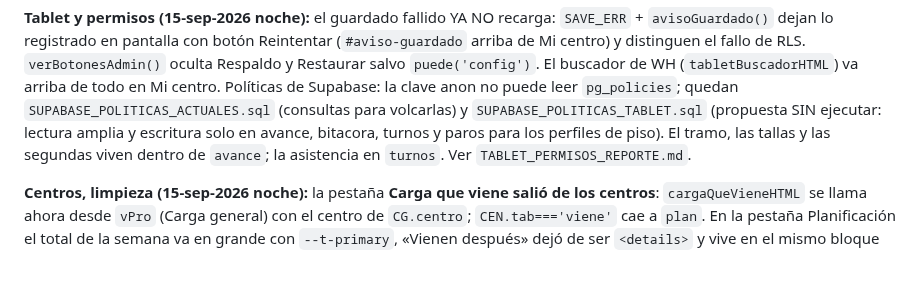
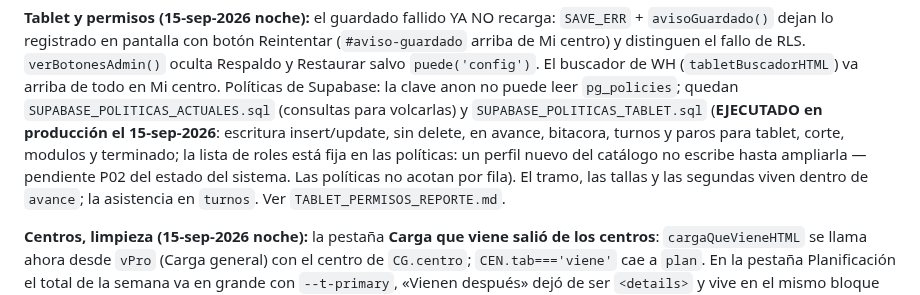
Before and after one commit to claudeplanificaciontempo-debug/tempo-pcp, a Markdown page: CLAUDE.md, the part around the change. GitHub-like rendering; blank space fills up the shorter version.

```diff
--- a/CLAUDE.md
+++ b/CLAUDE.md
@@ -403,8 +403,10 @@ abierta por recurso (`tramoAbiertoDe`). **Modo línea** salió del menú y de lo
 lo registrado en pantalla con botón Reintentar (`#aviso-guardado` arriba de Mi centro) y distinguen el fallo de RLS.
 `verBotonesAdmin()` oculta Respaldo y Restaurar salvo `puede('config')`. El buscador de WH (`tabletBuscadorHTML`) va
 arriba de todo en Mi centro. Políticas de Supabase: la clave anon no puede leer `pg_policies`; quedan
-`SUPABASE_POLITICAS_ACTUALES.sql` (consultas para volcarlas) y `SUPABASE_POLITICAS_TABLET.sql` (propuesta SIN
-ejecutar: lectura amplia y escritura solo en avance, bitacora, turnos y paros para los perfiles de piso). El tramo, las
+`SUPABASE_POLITICAS_ACTUALES.sql` (consultas para volcarlas) y `SUPABASE_POLITICAS_TABLET.sql` (**EJECUTADO en producción
+el 15-sep-2026**: escritura insert/update, sin delete, en avance, bitacora, turnos y paros para tablet, corte, modulos y terminado;
+la lista de roles está fija en las políticas: un perfil nuevo del catálogo no escribe hasta ampliarla — pendiente P02 del
+estado del sistema. Las políticas no acotan por fila). El tramo, las
 tallas y las segundas viven dentro de `avance`; la asistencia en `turnos`. Ver `TABLET_PERMISOS_REPORTE.md`.
 
 **Centros, limpieza (15-sep-2026 noche):** la pestaña **Carga que viene salió de los centros**: `cargaQueVieneHTML`
```
Also changed, not shown: PISO_TIEMPOS_PROPUESTA_V2.md (added, +255 -0 lines), TRASPASO_TEMPO_PCP.md (+1 -1 lines).
